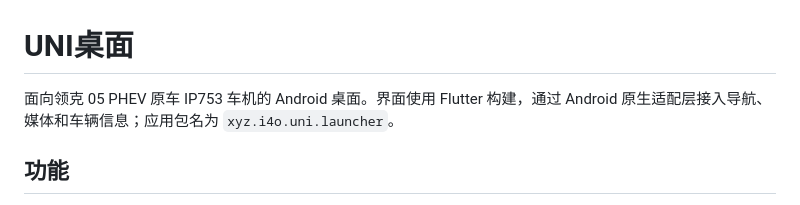
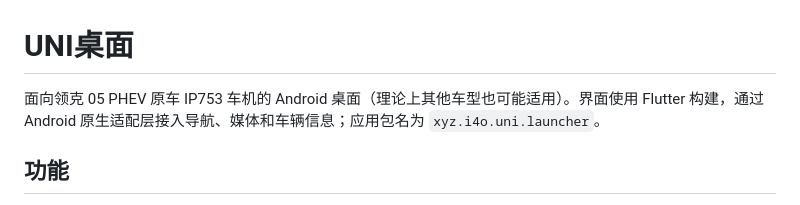
Before and after one commit to felix0061/uni-launcher, a Markdown page: README.md, the part around the change. GitHub-like rendering.

Commit message:
docs: clarify compatibility of UNI桌面 with other vehicle models

```diff
--- a/README.md
+++ b/README.md
@@ -1,6 +1,6 @@
 # UNI桌面
 
-面向领克 05 PHEV 原车 IP753 车机的 Android 桌面。界面使用 Flutter 构建，通过 Android 原生适配层接入导航、媒体和车辆信息；应用包名为 `xyz.i4o.uni.launcher`。
+面向领克 05 PHEV 原车 IP753 车机的 Android 桌面（理论上其他车型也可能适用）。界面使用 Flutter 构建，通过 Android 原生适配层接入导航、媒体和车辆信息；应用包名为 `xyz.i4o.uni.launcher`。
 
 ## 功能
 
```
